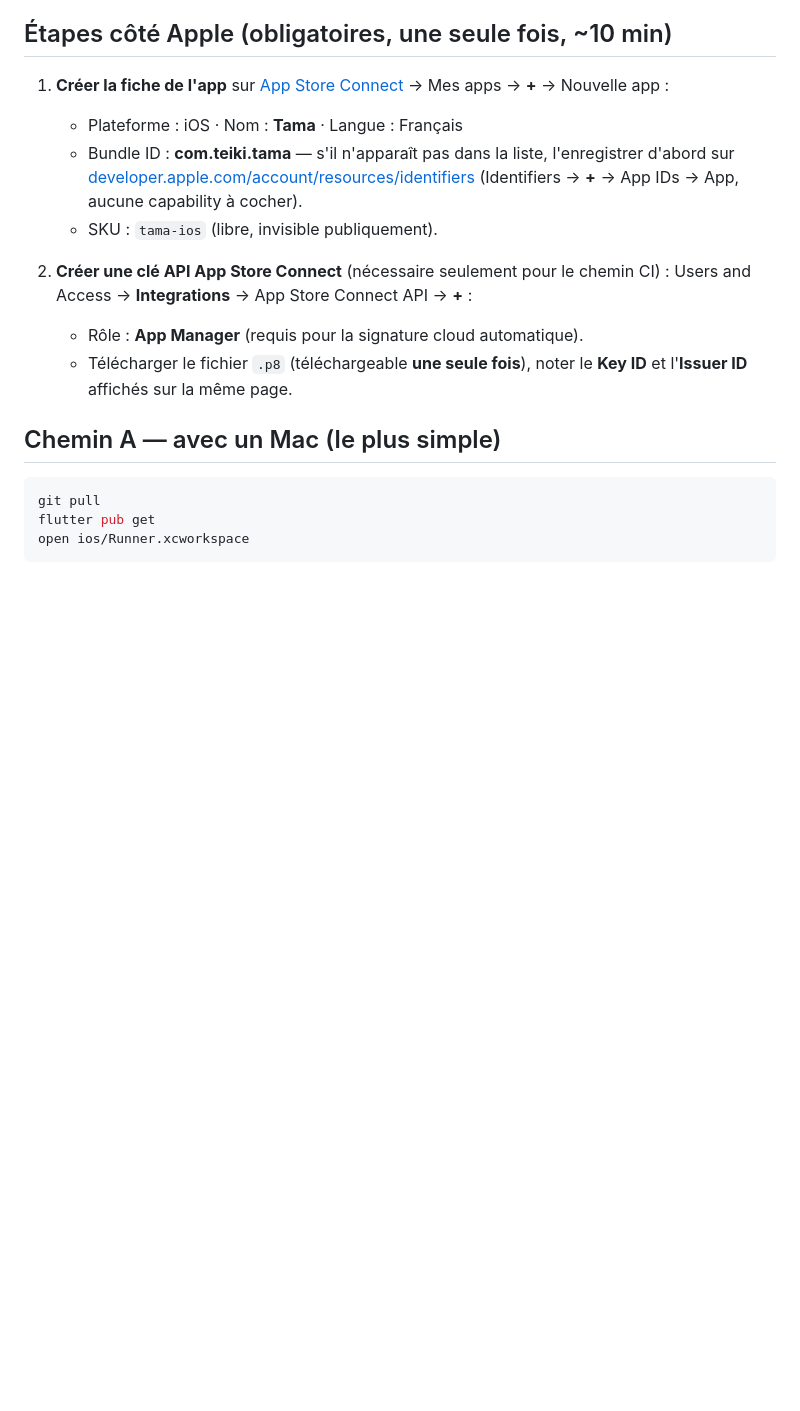
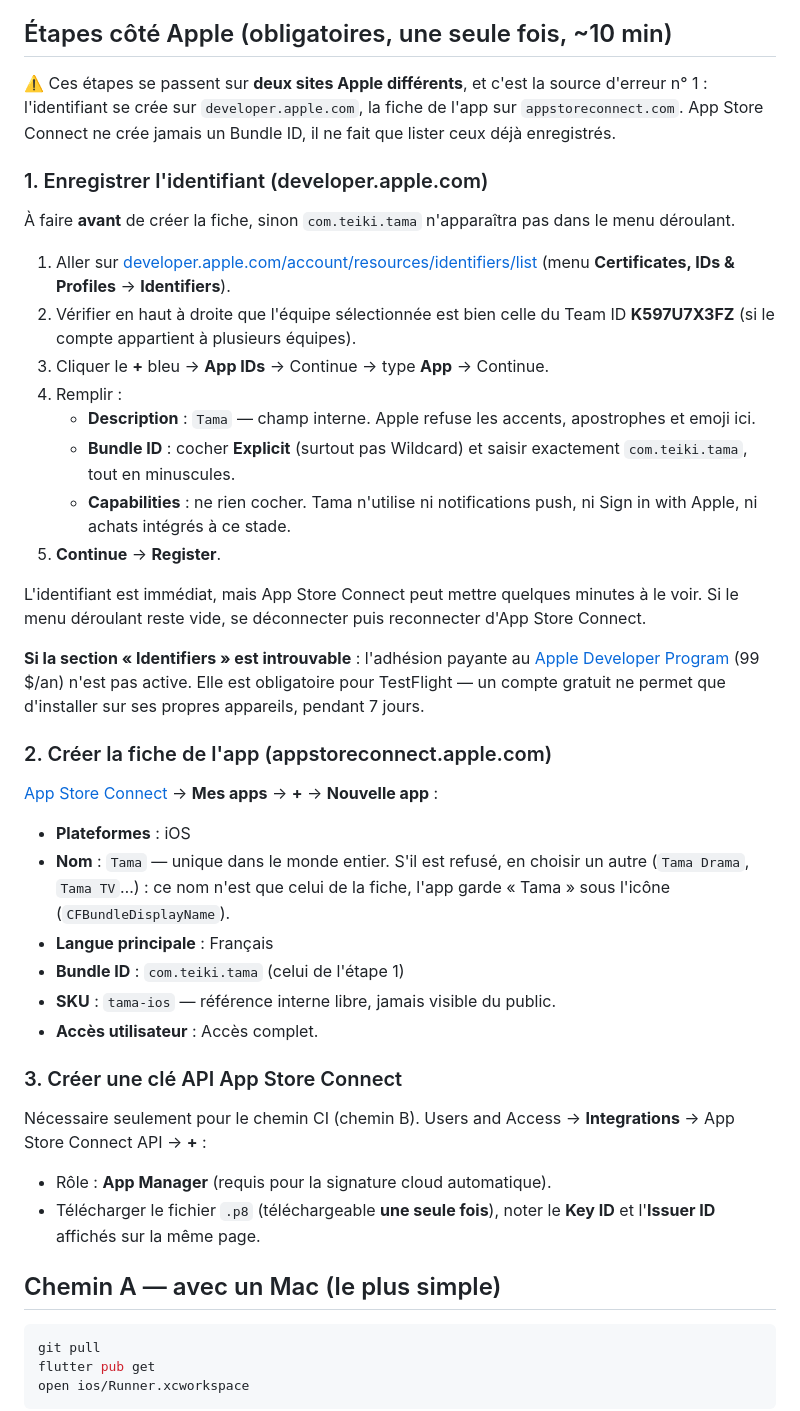
Before and after one commit to teiki5320/Tama, a Markdown page: docs/TESTFLIGHT.md, the part around the change. Rendered like a GitHub page; blank space fills up the shorter version.

Commit message:
docs TestFlight : détailler l'enregistrement du Bundle ID
L'identifiant doit être créé sur developer.apple.com AVANT la fiche
App Store Connect, sinon il n'apparaît pas dans le menu déroulant.
Ajoute les clics exacts, les pièges (Explicit vs Wildcard, accents
refusés dans Description, équipe sélectionnée) et le cas du nom d'app
déjà pris.

Co-Authored-By: Claude Fable 5 <noreply@anthropic.com>
Claude-Session: https://claude.ai/code/session_01Mr6ZxBxYpJ7dujJyM8oXkX

```diff
--- a/docs/TESTFLIGHT.md
+++ b/docs/TESTFLIGHT.md
@@ -6,21 +6,62 @@ spécifique → pas de question à chaque build). Deux chemins possibles.
 
 ## Étapes côté Apple (obligatoires, une seule fois, ~10 min)
 
-1. **Créer la fiche de l'app** sur [App Store Connect](https://appstoreconnect.apple.com)
-   → Mes apps → **+** → Nouvelle app :
-   - Plateforme : iOS · Nom : **Tama** · Langue : Français
-   - Bundle ID : **com.teiki.tama** — s'il n'apparaît pas dans la liste,
-     l'enregistrer d'abord sur
-     [developer.apple.com/account/resources/identifiers](https://developer.apple.com/account/resources/identifiers)
-     (Identifiers → **+** → App IDs → App, aucune capability à cocher).
-   - SKU : `tama-ios` (libre, invisible publiquement).
+⚠️ Ces étapes se passent sur **deux sites Apple différents**, et c'est la
+source d'erreur n° 1 : l'identifiant se crée sur `developer.apple.com`,
+la fiche de l'app sur `appstoreconnect.com`. App Store Connect ne crée
+jamais un Bundle ID, il ne fait que lister ceux déjà enregistrés.
 
-2. **Créer une clé API App Store Connect** (nécessaire seulement pour le
-   chemin CI) : Users and Access → **Integrations** → App Store Connect API
-   → **+** :
-   - Rôle : **App Manager** (requis pour la signature cloud automatique).
-   - Télécharger le fichier `.p8` (téléchargeable **une seule fois**),
-     noter le **Key ID** et l'**Issuer ID** affichés sur la même page.
+### 1. Enregistrer l'identifiant (developer.apple.com)
+
+À faire **avant** de créer la fiche, sinon `com.teiki.tama` n'apparaîtra
+pas dans le menu déroulant.
+
+1. Aller sur
+   [developer.apple.com/account/resources/identifiers/list](https://developer.apple.com/account/resources/identifiers/list)
+   (menu **Certificates, IDs & Profiles** → **Identifiers**).
+2. Vérifier en haut à droite que l'équipe sélectionnée est bien celle du
+   Team ID **K597U7X3FZ** (si le compte appartient à plusieurs équipes).
+3. Cliquer le **+** bleu → **App IDs** → Continue → type **App** → Continue.
+4. Remplir :
+   - **Description** : `Tama` — champ interne. Apple refuse les accents,
+     apostrophes et emoji ici.
+   - **Bundle ID** : cocher **Explicit** (surtout pas Wildcard) et saisir
+     exactement `com.teiki.tama`, tout en minuscules.
+   - **Capabilities** : ne rien cocher. Tama n'utilise ni notifications
+     push, ni Sign in with Apple, ni achats intégrés à ce stade.
+5. **Continue** → **Register**.
+
+L'identifiant est immédiat, mais App Store Connect peut mettre quelques
+minutes à le voir. Si le menu déroulant reste vide, se déconnecter puis
+reconnecter d'App Store Connect.
+
+**Si la section « Identifiers » est introuvable** : l'adhésion payante au
+[Apple Developer Program](https://developer.apple.com/programs/) (99 $/an)
+n'est pas active. Elle est obligatoire pour TestFlight — un compte gratuit
+ne permet que d'installer sur ses propres appareils, pendant 7 jours.
+
+### 2. Créer la fiche de l'app (appstoreconnect.apple.com)
+
+[App Store Connect](https://appstoreconnect.apple.com) → **Mes apps** →
+**+** → **Nouvelle app** :
+
+- **Plateformes** : iOS
+- **Nom** : `Tama` — unique dans le monde entier. S'il est refusé, en
+  choisir un autre (`Tama Drama`, `Tama TV`…) : ce nom n'est que celui de
+  la fiche, l'app garde « Tama » sous l'icône (`CFBundleDisplayName`).
+- **Langue principale** : Français
+- **Bundle ID** : `com.teiki.tama` (celui de l'étape 1)
+- **SKU** : `tama-ios` — référence interne libre, jamais visible du public.
+- **Accès utilisateur** : Accès complet.
+
+### 3. Créer une clé API App Store Connect
+
+Nécessaire seulement pour le chemin CI (chemin B).
+Users and Access → **Integrations** → App Store Connect API → **+** :
+
+- Rôle : **App Manager** (requis pour la signature cloud automatique).
+- Télécharger le fichier `.p8` (téléchargeable **une seule fois**),
+  noter le **Key ID** et l'**Issuer ID** affichés sur la même page.
 
 ## Chemin A — avec un Mac (le plus simple)
 
```
